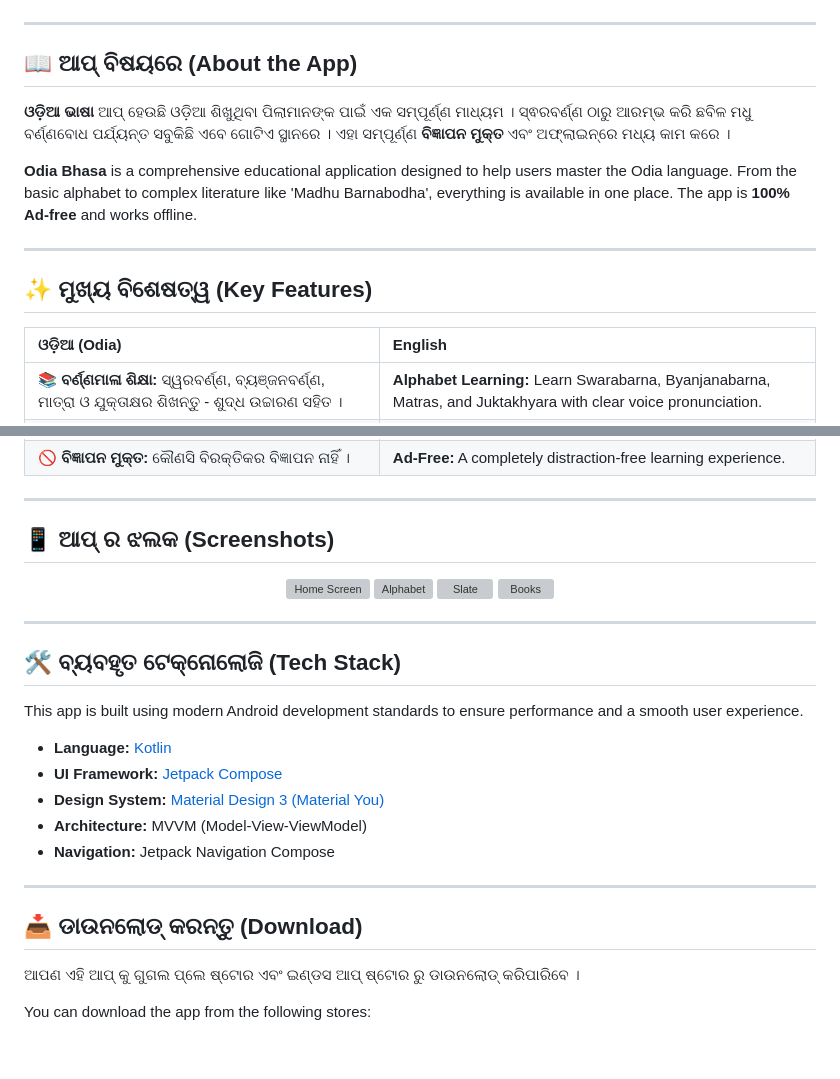
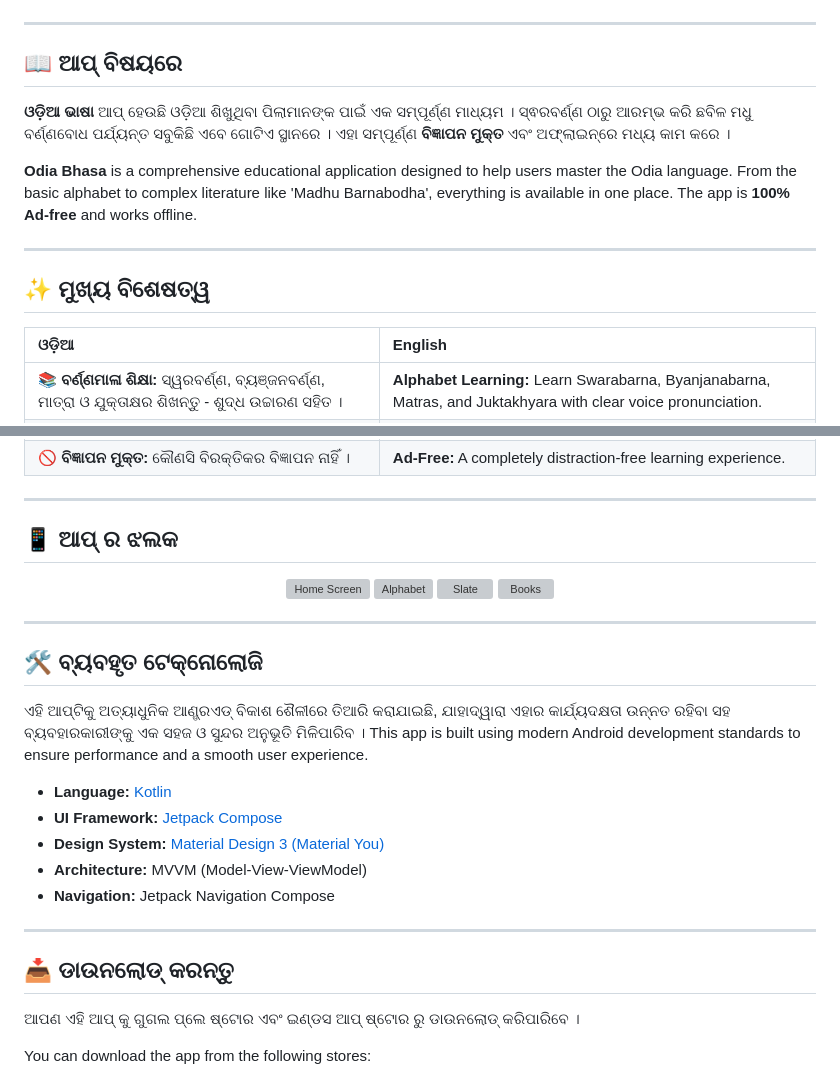
Before and after one commit to imsbg/odiabhasa, a Markdown page: README.md, 2 parts joined by grey strips. Drawn GitHub-style; blank space fills up the shorter version; grey boxes are pictures that could not be loaded.

```diff
--- a/README.md
+++ b/README.md
@@ -27,10 +32,11 @@
   </p>
+
 
 </div>
 
 ---
 
-## 📖 ଆପ୍ ବିଷୟରେ (About the App)
+## 📖 ଆପ୍ ବିଷୟରେ
 
 **ଓଡ଼ିଆ ଭାଷା** ଆପ୍ ହେଉଛି ଓଡ଼ିଆ ଶିଖୁଥିବା ପିଲାମାନଙ୍କ ପାଇଁ ଏକ ସମ୍ପୂର୍ଣ୍ଣ ମାଧ୍ୟମ । ସ୍ଵରବର୍ଣ୍ଣ ଠାରୁ ଆରମ୍ଭ କରି ଛବିଳ ମଧୁ ବର୍ଣ୍ଣବୋଧ ପର୍ଯ୍ୟନ୍ତ ସବୁକିଛି ଏବେ ଗୋଟିଏ ସ୍ଥାନରେ । ଏହା ସମ୍ପୂର୍ଣ୍ଣ **ବିଜ୍ଞାପନ ମୁକ୍ତ** ଏବଂ ଅଫ୍‌ଲାଇନ୍‌ରେ ମଧ୍ୟ କାମ କରେ ।
 
@@ -38,9 +44,9 @@
 
 ---
 
-## ✨ ମୁଖ୍ୟ ବିଶେଷତ୍ୱ (Key Features)
+## ✨ ମୁଖ୍ୟ ବିଶେଷତ୍ୱ
 
-| ଓଡ଼ିଆ (Odia) | English |
+| ଓଡ଼ିଆ| English |
 | :--- | :--- |
 | **📚 ବର୍ଣ୍ଣମାଳା ଶିକ୍ଷା:** ସ୍ୱରବର୍ଣ୍ଣ, ବ୍ୟଞ୍ଜନବର୍ଣ୍ଣ, ମାତ୍ରା ଓ ଯୁକ୍ତାକ୍ଷର ଶିଖନ୍ତୁ - ଶୁଦ୍ଧ ଉଚ୍ଚାରଣ ସହିତ । | **Alphabet Learning:** Learn Swarabarna, Byanjanabarna, Matras, and Juktakhyara with clear voice pronunciation. |
 | **✍️ ଡିଜିଟାଲ୍ ସ୍ଲେଟ୍:** ନିଜ ଆଙ୍ଗୁଠି ବ୍ୟବହାର କରି ସ୍କ୍ରିନ୍ ଉପରେ ଅକ୍ଷର ଲେଖିବା ଅଭ୍ୟାସ କରନ୍ତୁ । | **Digital Slate:** Practice handwriting directly on the screen using your finger or stylus. |
@@ -51,7 +57,7 @@
 
 ---
 
-## 📱 ଆପ୍ ର ଝଲକ (Screenshots)
+## 📱 ଆପ୍ ର ଝଲକ
 
 <div align="center">
   <img src="https://imsbg.github.io/odiabhasa/images/ss/1.png" width="200" alt="Home Screen" style="border-radius:10px; margin:5px;" />
@@ -62,8 +68,8 @@
 
 ---
 
-## 🛠️ ବ୍ୟବହୃତ ଟେକ୍ନୋଲୋଜି (Tech Stack)
-
+## 🛠️ ବ୍ୟବହୃତ ଟେକ୍ନୋଲୋଜି
+ଏହି ଆପ୍‌ଟିକୁ ଅତ୍ୟାଧୁନିକ ଆଣ୍ଡ୍ରଏଡ୍ ବିକାଶ ଶୈଳୀରେ ତିଆରି କରାଯାଇଛି, ଯାହାଦ୍ୱାରା ଏହାର କାର୍ଯ୍ୟଦକ୍ଷତା ଉନ୍ନତ ରହିବା ସହ ବ୍ୟବହାରକାରୀଙ୍କୁ ଏକ ସହଜ ଓ ସୁନ୍ଦର ଅନୁଭୂତି ମିଳିପାରିବ ।
 This app is built using modern Android development standards to ensure performance and a smooth user experience.
 
 *   **Language:** [Kotlin](https://kotlinlang.org/)
@@ -74,7 +80,7 @@ This app is built using modern Android development standards to ensure performan
 
 ---
 
-## 📥 ଡାଉନଲୋଡ୍ କରନ୍ତୁ (Download)
+## 📥 ଡାଉନଲୋଡ୍ କରନ୍ତୁ
 
 ଆପଣ ଏହି ଆପ୍ କୁ ଗୁଗଲ ପ୍ଲେ ଷ୍ଟୋର ଏବଂ ଇଣ୍ଡସ ଆପ୍ ଷ୍ଟୋର ରୁ ଡାଉନଲୋଡ୍ କରିପାରିବେ ।
 
```
Also changed, not shown: other parts of README.md (+6 -0 lines).
